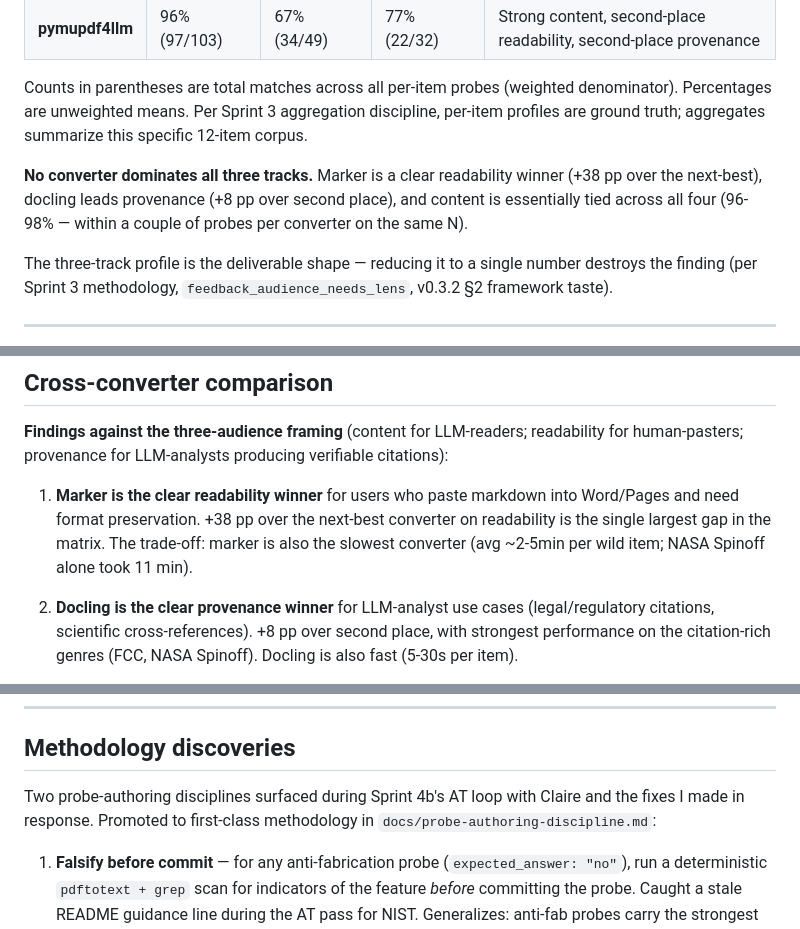
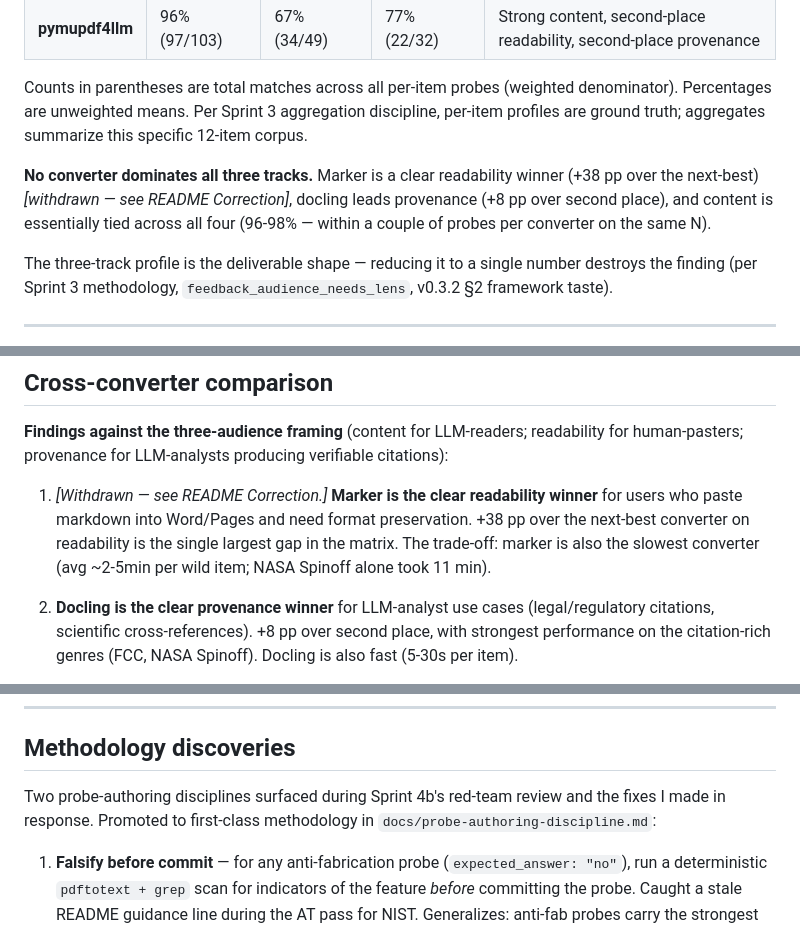
Before and after one commit to sentientsergio/legible-pdf, a Markdown page: docs/sprint-4-results.md, 3 parts joined by grey strips. Rendered like a GitHub page.

```diff
--- a/docs/sprint-4-results.md
+++ b/docs/sprint-4-results.md
@@ -79,7 +83,7 @@ Per-converter aggregate rates, computed as **unweighted mean of per-item rates p
 
 Counts in parentheses are total matches across all per-item probes (weighted denominator). Percentages are unweighted means. Per Sprint 3 aggregation discipline, per-item profiles are ground truth; aggregates summarize this specific 12-item corpus.
 
-**No converter dominates all three tracks.** Marker is a clear readability winner (+38 pp over the next-best), docling leads provenance (+8 pp over second place), and content is essentially tied across all four (96-98% — within a couple of probes per converter on the same N).
+**No converter dominates all three tracks.** Marker is a clear readability winner (+38 pp over the next-best) *[withdrawn — see README Correction]*, docling leads provenance (+8 pp over second place), and content is essentially tied across all four (96-98% — within a couple of probes per converter on the same N).
 
 The three-track profile is the deliverable shape — reducing it to a single number destroys the finding (per Sprint 3 methodology, `feedback_audience_needs_lens`, v0.3.2 §2 framework taste).
 
@@ -155,7 +159,7 @@ The three-track profile is the deliverable shape — reducing it to a single num
 
 **Findings against the three-audience framing** (content for LLM-readers; readability for human-pasters; provenance for LLM-analysts producing verifiable citations):
 
-1. **Marker is the clear readability winner** for users who paste markdown into Word/Pages and need format preservation. +38 pp over the next-best converter on readability is the single largest gap in the matrix. The trade-off: marker is also the slowest converter (avg ~2-5min per wild item; NASA Spinoff alone took 11 min).
+1. *[Withdrawn — see README Correction.]* **Marker is the clear readability winner** for users who paste markdown into Word/Pages and need format preservation. +38 pp over the next-best converter on readability is the single largest gap in the matrix. The trade-off: marker is also the slowest converter (avg ~2-5min per wild item; NASA Spinoff alone took 11 min).
 
 2. **Docling is the clear provenance winner** for LLM-analyst use cases (legal/regulatory citations, scientific cross-references). +8 pp over second place, with strongest performance on the citation-rich genres (FCC, NASA Spinoff). Docling is also fast (5-30s per item).
 
@@ -171,7 +175,7 @@ The three-track profile is the deliverable shape — reducing it to a single num
 
 ## Methodology discoveries
 
-Two probe-authoring disciplines surfaced during Sprint 4b's AT loop with Claire and the fixes I made in response. Promoted to first-class methodology in `docs/probe-authoring-discipline.md`:
+Two probe-authoring disciplines surfaced during Sprint 4b's red-team review and the fixes I made in response. Promoted to first-class methodology in `docs/probe-authoring-discipline.md`:
 
 1. **Falsify before commit** — for any anti-fabrication probe (`expected_answer: "no"`), run a deterministic `pdftotext + grep` scan for indicators of the feature *before* committing the probe. Caught a stale README guidance line during the AT pass for NIST. Generalizes: anti-fab probes carry the strongest authoring risk because a missed instance silently flips the verdict on every converter.
 
```
Also changed, not shown: other parts of docs/sprint-4-results.md (+12 -8 lines), README.md (+10 -0 lines), docs/probe-authoring-discipline.md (+2 -2 lines).
